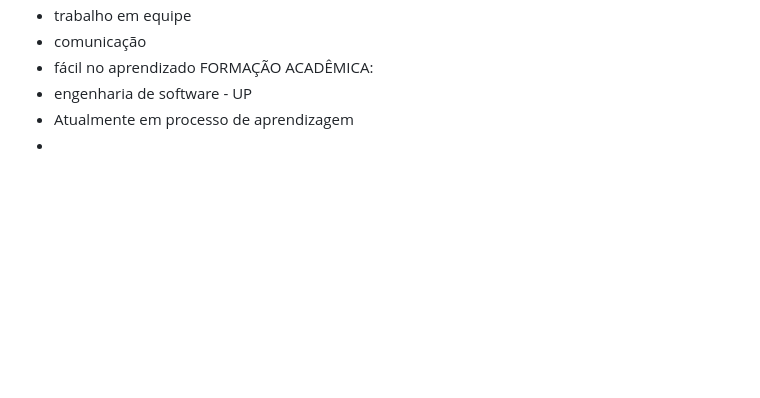
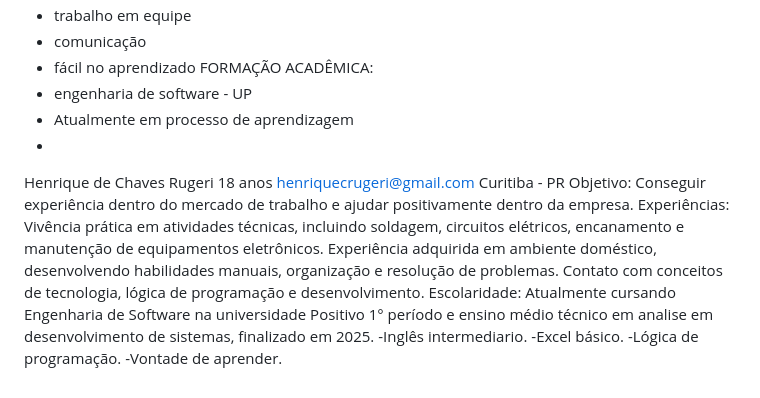
Before and after one commit to HenriqueRugeri/desafio-mercearia-seu-ze, a Markdown page: README.md, the part around the change. GitHub-like rendering; blank space fills up the shorter version.

Commit message:
add curriculo Henrique

```diff
--- a/README.md
+++ b/README.md
@@ -101,3 +101,14 @@ FORMAÇÃO:
 - engenharia de software - UP
 - Atualmente em processo de aprendizagem
 -
+Henrique de Chaves Rugeri
+18 anos
+henriquecrugeri@gmail.com
+Curitiba - PR
+Objetivo: Conseguir experiência dentro do mercado de trabalho e ajudar positivamente dentro da empresa.
+Experiências: Vivência prática em atividades técnicas, incluindo soldagem, circuitos elétricos, encanamento e manutenção de equipamentos eletrônicos. Experiência adquirida em ambiente doméstico, desenvolvendo habilidades manuais, organização e resolução de problemas. Contato com conceitos de tecnologia, lógica de programação e desenvolvimento.
+Escolaridade: Atualmente cursando Engenharia de Software na universidade Positivo 1° período e ensino médio técnico em analise em desenvolvimento de sistemas, finalizado em 2025.
+-Inglês intermediario.
+-Excel básico.
+-Lógica de programação.
+-Vontade de aprender.
```
